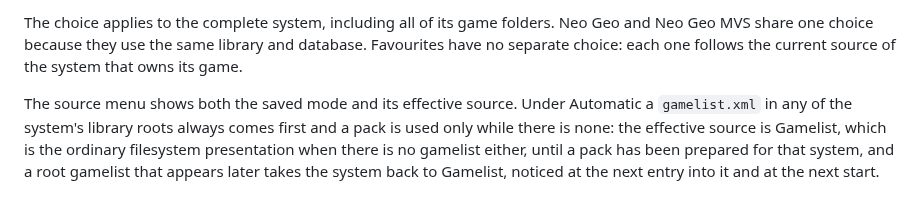
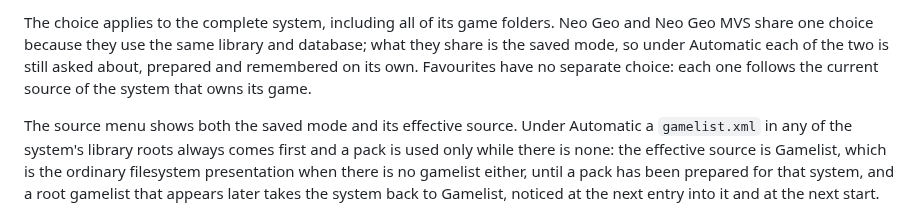
Before and after one commit to giancarloerra/Degauss, a Markdown page: README.md, the part around the change. GitHub-like rendering.

Commit message:
Say the shared Neo Geo choice is the saved mode, not the per-system decision

```diff
--- a/README.md
+++ b/README.md
@@ -883,8 +883,10 @@ accepted as a pack, and `degauss.log` names the folder.
 
 The choice applies to the complete system, including all of its game folders.
 Neo Geo and Neo Geo MVS share one choice because they use the same library and
-database. Favourites have no separate choice: each one follows the current
-source of the system that owns its game.
+database; what they share is the saved mode, so under Automatic each of the
+two is still asked about, prepared and remembered on its own. Favourites have
+no separate choice: each one follows the current source of the system that
+owns its game.
 
 The source menu shows both the saved mode and its effective source. Under
 Automatic a `gamelist.xml` in any of the system's library roots always comes
```
